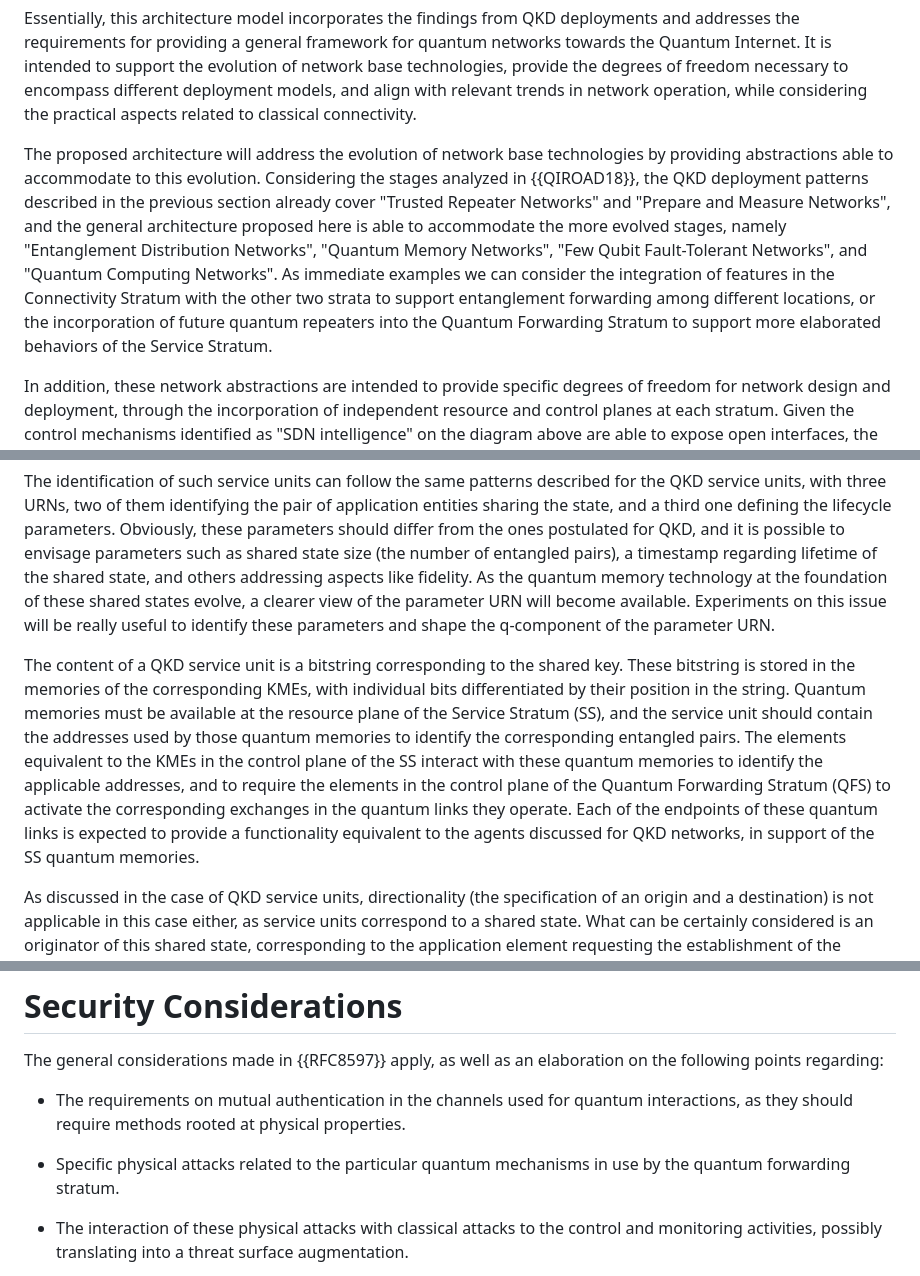
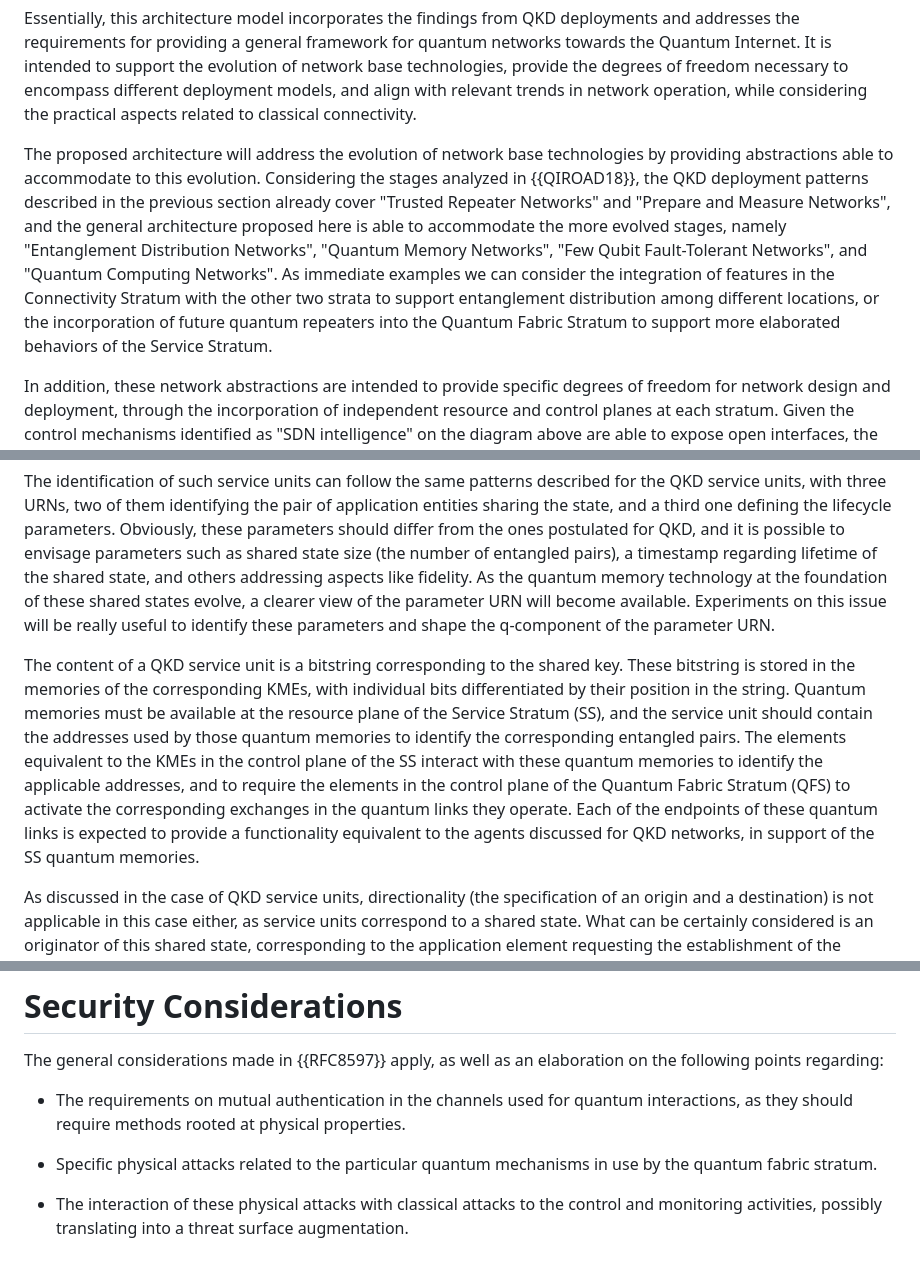
Before and after one commit to dr2lopez/qi-multiplane-arch, a Markdown page: draft-irtf-qirg-qi-multiplane-arch.md, 3 parts joined by grey strips. Rendered like a GitHub page.

```diff
--- a/draft-irtf-qirg-qi-multiplane-arch.md
+++ b/draft-irtf-qirg-qi-multiplane-arch.md
@@ -431,7 +431,7 @@ Based on the images used to illustrate the strata proposed in {{CLASEVO}} and {{
 
 Essentially, this architecture model incorporates the findings from QKD deployments and addresses the requirements for providing a general framework for quantum networks towards the Quantum Internet. It is intended to support the evolution of network base technologies, provide the degrees of freedom necessary to encompass different deployment models, and align with relevant trends in network operation, while considering the practical aspects related to classical connectivity.
 
-The proposed architecture will address the evolution of network base technologies by providing abstractions able to accommodate to this evolution. Considering the stages analyzed in {{QIROAD18}}, the QKD deployment patterns described in the previous section already cover "Trusted Repeater Networks" and "Prepare and Measure Networks", and the general architecture proposed here is able to accommodate the more evolved stages, namely "Entanglement Distribution Networks", "Quantum Memory Networks", "Few Qubit Fault-Tolerant Networks", and "Quantum Computing Networks". As immediate examples we can consider the integration of features in the Connectivity Stratum with the other two strata to support entanglement forwarding among different locations, or the incorporation of future quantum repeaters into the Quantum Forwarding Stratum to support more elaborated behaviors of the Service Stratum.
+The proposed architecture will address the evolution of network base technologies by providing abstractions able to accommodate to this evolution. Considering the stages analyzed in {{QIROAD18}}, the QKD deployment patterns described in the previous section already cover "Trusted Repeater Networks" and "Prepare and Measure Networks", and the general architecture proposed here is able to accommodate the more evolved stages, namely "Entanglement Distribution Networks", "Quantum Memory Networks", "Few Qubit Fault-Tolerant Networks", and "Quantum Computing Networks". As immediate examples we can consider the integration of features in the Connectivity Stratum with the other two strata to support entanglement distribution among different locations, or the incorporation of future quantum repeaters into the Quantum Fabric Stratum to support more elaborated behaviors of the Service Stratum.
 
 In addition, these network abstractions are intended to provide specific degrees of freedom for network design and deployment, through the incorporation of independent resource and control planes at each stratum. Given the control mechanisms identified as "SDN intelligence" on the diagram above are able to expose open interfaces, the approach for coordinating the different strata via mechanisms like those defined in {{ETSI18}} is totally feasible, and different aggregation patterns (multi-stratum, multi-domain...) and models (federated, hierarchical...) can be applied. These aggregation mechanisms are equally applicable in the case of telemetry data and their integration with closed-loop mechanisms for automation, in support of the required quantum network agility.
 
@@ -465,7 +465,7 @@ The fact we remarked above about the QKD service unit being a shared state betwe
 
 The identification of such service units can follow the same patterns described for the QKD service units, with three URNs, two of them identifying the pair of application entities sharing the state, and a third one defining the lifecycle parameters. Obviously, these parameters should differ from the ones postulated for QKD, and it is possible to envisage parameters such as shared state size (the number of entangled pairs), a timestamp regarding lifetime of the shared state, and others addressing aspects like fidelity. As the quantum memory technology at the foundation of these shared states evolve, a clearer view of the parameter URN will become available. Experiments on this issue will be really useful to identify these parameters and shape the q-component of the parameter URN.
 
-The content of a QKD service unit is a bitstring corresponding to the shared key. These bitstring is stored in the memories of the corresponding KMEs, with individual bits differentiated by their position in the string. Quantum memories must be available at the resource plane of the Service Stratum (SS), and the service unit should contain the addresses used by those quantum memories to identify the corresponding entangled pairs. The elements equivalent to the KMEs in the control plane of the SS interact with these quantum memories to identify the applicable addresses, and to require the elements in the control plane of the Quantum Forwarding Stratum (QFS) to activate the corresponding exchanges in the quantum links they operate. Each of the endpoints of these quantum links is expected to provide a functionality equivalent to the agents discussed for QKD networks, in support of the SS quantum memories.
+The content of a QKD service unit is a bitstring corresponding to the shared key. These bitstring is stored in the memories of the corresponding KMEs, with individual bits differentiated by their position in the string. Quantum memories must be available at the resource plane of the Service Stratum (SS), and the service unit should contain the addresses used by those quantum memories to identify the corresponding entangled pairs. The elements equivalent to the KMEs in the control plane of the SS interact with these quantum memories to identify the applicable addresses, and to require the elements in the control plane of the Quantum Fabric Stratum (QFS) to activate the corresponding exchanges in the quantum links they operate. Each of the endpoints of these quantum links is expected to provide a functionality equivalent to the agents discussed for QKD networks, in support of the SS quantum memories.
 
 As discussed in the case of QKD service units, directionality (the specification of an origin and a destination) is not applicable in this case either, as service units correspond to a shared state. What can be certainly considered is an originator of this shared state, corresponding to the application element requesting the establishment of the service unit. This would trigger the SS control plane element attached to the application to start its route decision procedures and to start the interactions with the relevant SS control planes to start the necessary exchanges to establish the shared quantum states. The structure and delegation mechanisms provided by URNs allow for arbitrary aggregation of prefixes, enabling any kind of routing style, from the aggregation and inter-domain announcement similar (or compatible) to BGP in classical Internet to the decision on which prefixes are announced and how they are routed by means of SDN controllers, whether by means of a federation approach or in a hierarchical control structure. The approach also supports the use of non-routable identifiers that cannot be announced outside a given domain and can only establish service pairing with other applications within the same domain. These mechanisms would be applied by the corresponding elements in the control and management planes of the Service Stratum.
 
@@ -515,7 +515,7 @@ The general considerations made in {{RFC8597}} apply, as well as an elaboration
 
 * The requirements on mutual authentication in the channels used for quantum interactions, as they should require methods rooted at physical properties.
 
-* Specific physical attacks related to the particular quantum mechanisms in use by the quantum forwarding stratum.
+* Specific physical attacks related to the particular quantum mechanisms in use by the quantum fabric stratum.
 
 * The interaction of these physical attacks with classical attacks to the control and monitoring activities, possibly translating into a threat surface augmentation.
 
```
Also changed, not shown: other parts of draft-irtf-qirg-qi-multiplane-arch.md (+9 -9 lines).
